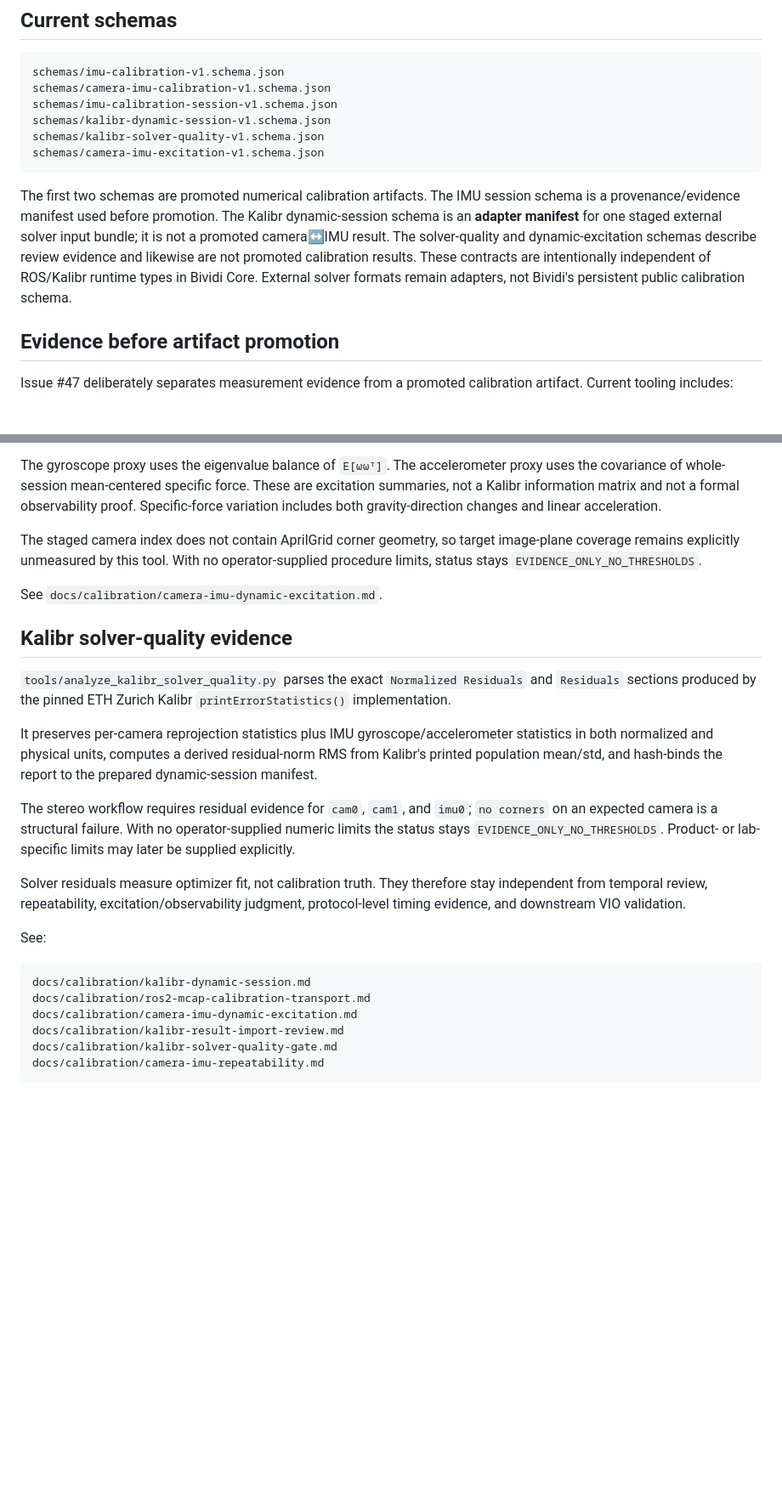
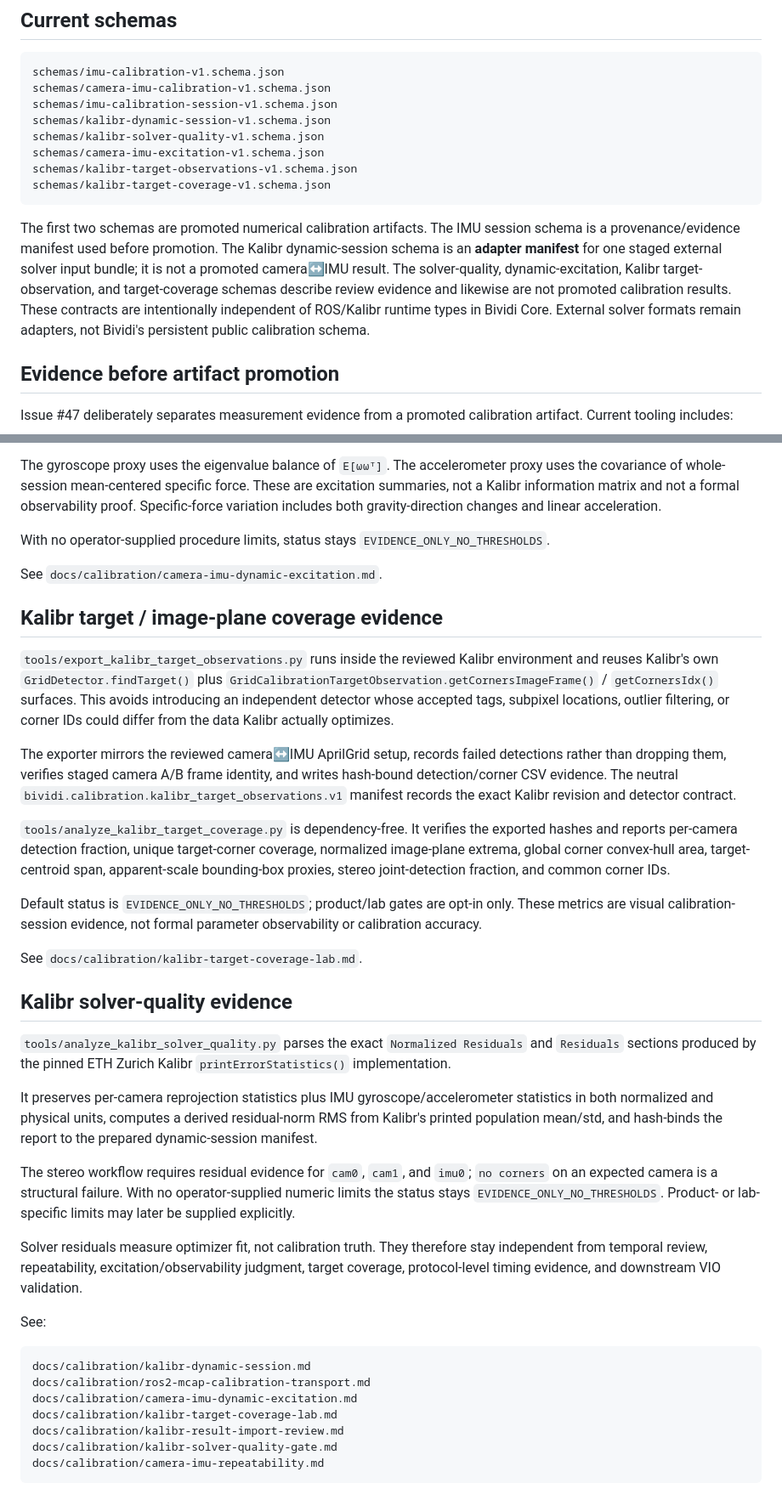
Before and after one commit to cctsao1008/bividi, a Markdown page: calibration/README.md, 2 parts joined by grey strips. Shown at 85% size. Drawn GitHub-style; blank space fills up the shorter version.

Commit message:
docs: index Kalibr target coverage evidence (#47)

````diff
--- a/calibration/README.md
+++ b/calibration/README.md
@@ -18,9 +18,11 @@ schemas/imu-calibration-session-v1.schema.json
 schemas/kalibr-dynamic-session-v1.schema.json
 schemas/kalibr-solver-quality-v1.schema.json
 schemas/camera-imu-excitation-v1.schema.json
+schemas/kalibr-target-observations-v1.schema.json
+schemas/kalibr-target-coverage-v1.schema.json
 ```
 
-The first two schemas are promoted numerical calibration artifacts. The IMU session schema is a provenance/evidence manifest used before promotion. The Kalibr dynamic-session schema is an **adapter manifest** for one staged external solver input bundle; it is not a promoted camera↔IMU result. The solver-quality and dynamic-excitation schemas describe review evidence and likewise are not promoted calibration results. These contracts are intentionally independent of ROS/Kalibr runtime types in Bividi Core. External solver formats remain adapters, not Bividi's persistent public calibration schema.
+The first two schemas are promoted numerical calibration artifacts. The IMU session schema is a provenance/evidence manifest used before promotion. The Kalibr dynamic-session schema is an **adapter manifest** for one staged external solver input bundle; it is not a promoted camera↔IMU result. The solver-quality, dynamic-excitation, Kalibr target-observation, and target-coverage schemas describe review evidence and likewise are not promoted calibration results. These contracts are intentionally independent of ROS/Kalibr runtime types in Bividi Core. External solver formats remain adapters, not Bividi's persistent public calibration schema.
 
 ## Evidence before artifact promotion
 
@@ -160,9 +164,21 @@ and records Kalibr's `T_ci` direction as `imu0 -> cam_i`. A successful external
 
 The gyroscope proxy uses the eigenvalue balance of `E[ωωᵀ]`. The accelerometer proxy uses the covariance of whole-session mean-centered specific force. These are excitation summaries, not a Kalibr information matrix and not a formal observability proof. Specific-force variation includes both gravity-direction changes and linear acceleration.
 
-The staged camera index does not contain AprilGrid corner geometry, so target image-plane coverage remains explicitly unmeasured by this tool. With no operator-supplied procedure limits, status stays `EVIDENCE_ONLY_NO_THRESHOLDS`.
+With no operator-supplied procedure limits, status stays `EVIDENCE_ONLY_NO_THRESHOLDS`.
 
 See `docs/calibration/camera-imu-dynamic-excitation.md`.
+
+## Kalibr target / image-plane coverage evidence
+
+`tools/export_kalibr_target_observations.py` runs inside the reviewed Kalibr environment and reuses Kalibr's own `GridDetector.findTarget()` plus `GridCalibrationTargetObservation.getCornersImageFrame()` / `getCornersIdx()` surfaces. This avoids introducing an independent detector whose accepted tags, subpixel locations, outlier filtering, or corner IDs could differ from the data Kalibr actually optimizes.
+
+The exporter mirrors the reviewed camera↔IMU AprilGrid setup, records failed detections rather than dropping them, verifies staged camera A/B frame identity, and writes hash-bound detection/corner CSV evidence. The neutral `bividi.calibration.kalibr_target_observations.v1` manifest records the exact Kalibr revision and detector contract.
+
+`tools/analyze_kalibr_target_coverage.py` is dependency-free. It verifies the exported hashes and reports per-camera detection fraction, unique target-corner coverage, normalized image-plane extrema, global corner convex-hull area, target-centroid span, apparent-scale bounding-box proxies, stereo joint-detection fraction, and common corner IDs.
+
+Default status is `EVIDENCE_ONLY_NO_THRESHOLDS`; product/lab gates are opt-in only. These metrics are visual calibration-session evidence, not formal parameter observability or calibration accuracy.
+
+See `docs/calibration/kalibr-target-coverage-lab.md`.
 
 ## Kalibr solver-quality evidence
 
@@ -172,7 +188,7 @@ It preserves per-camera reprojection statistics plus IMU gyroscope/accelerometer
 
 The stereo workflow requires residual evidence for `cam0`, `cam1`, and `imu0`; `no corners` on an expected camera is a structural failure. With no operator-supplied numeric limits the status stays `EVIDENCE_ONLY_NO_THRESHOLDS`. Product- or lab-specific limits may later be supplied explicitly.
 
-Solver residuals measure optimizer fit, not calibration truth. They therefore stay independent from temporal review, repeatability, excitation/observability judgment, protocol-level timing evidence, and downstream VIO validation.
+Solver residuals measure optimizer fit, not calibration truth. They therefore stay independent from temporal review, repeatability, excitation/observability judgment, target coverage, protocol-level timing evidence, and downstream VIO validation.
 
 See:
 
@@ -180,6 +196,7 @@ See:
 docs/calibration/kalibr-dynamic-session.md
 docs/calibration/ros2-mcap-calibration-transport.md
 docs/calibration/camera-imu-dynamic-excitation.md
+docs/calibration/kalibr-target-coverage-lab.md
 docs/calibration/kalibr-result-import-review.md
 docs/calibration/kalibr-solver-quality-gate.md
 docs/calibration/camera-imu-repeatability.md
````
Also changed, not shown: other parts of calibration/README.md (+3 -1 lines).
